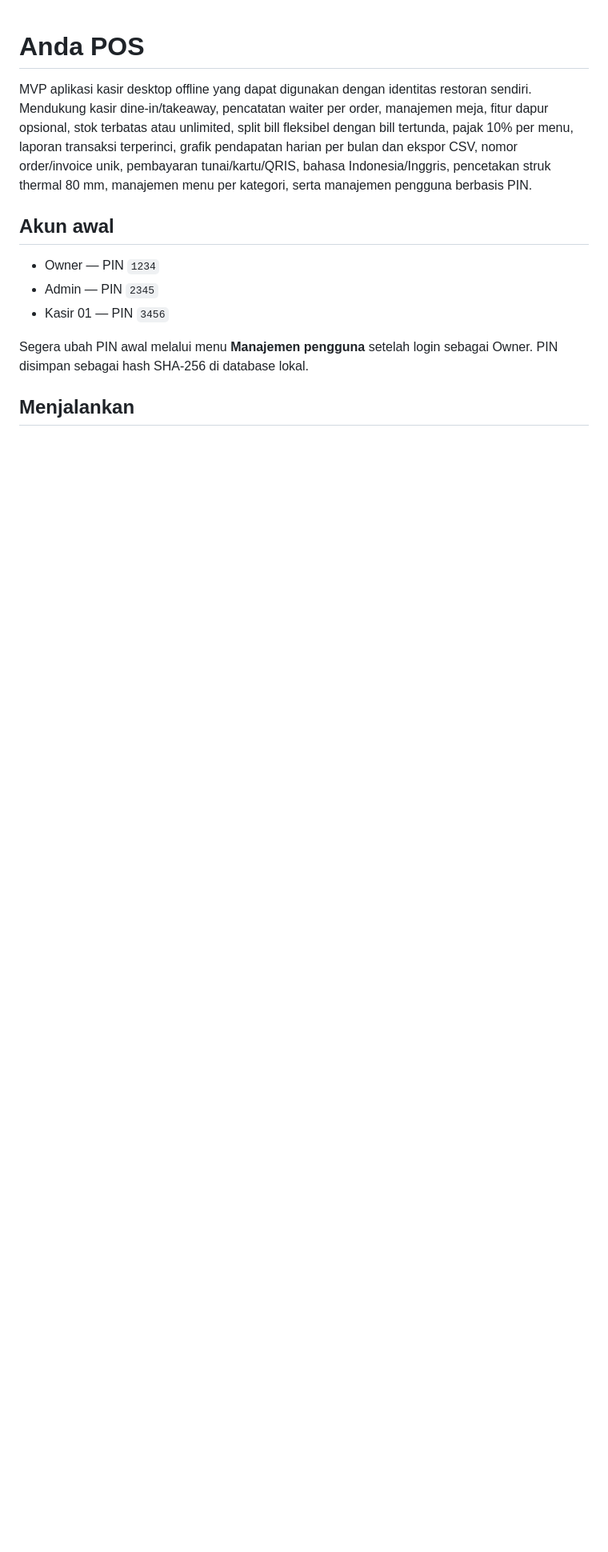
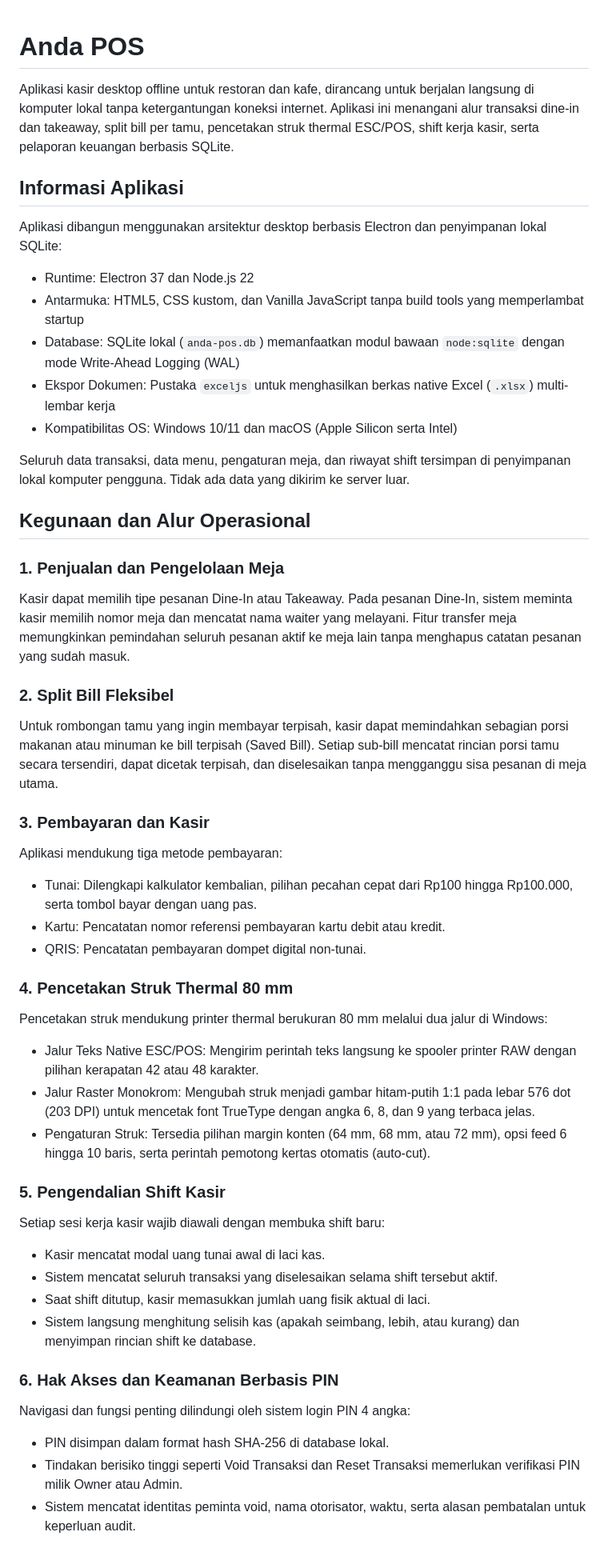
Before and after one commit to Light-Yodeler/resto-pos-electron, a Markdown page: README.md, the part around one of its changes. Shown at 80% size. Drawn GitHub-style; blank space fills up the shorter version.

Commit message:
docs: perbarui README.md dengan panduan instalasi, arsitektur, dan benchmark performa

```diff
--- a/README.md
+++ b/README.md
@@ -1,13 +1,49 @@
 # Anda POS
 
-MVP aplikasi kasir desktop offline yang dapat digunakan dengan identitas restoran sendiri. Mendukung kasir dine-in/takeaway, pencatatan waiter per order, manajemen meja, fitur dapur opsional, stok terbatas atau unlimited, split bill fleksibel dengan bill tertunda, pajak 10% per menu, laporan transaksi terperinci, grafik pendapatan harian per bulan dan ekspor CSV, nomor order/invoice unik, pembayaran tunai/kartu/QRIS, bahasa Indonesia/Inggris, pencetakan struk thermal 80 mm, manajemen menu per kategori, serta manajemen pengguna berbasis PIN.
+Aplikasi kasir desktop offline untuk restoran dan kafe, dirancang untuk berjalan langsung di komputer lokal tanpa ketergantungan koneksi internet. Aplikasi ini menangani alur transaksi dine-in dan takeaway, split bill per tamu, pencetakan struk thermal ESC/POS, shift kerja kasir, serta pelaporan keuangan berbasis SQLite.
 
-## Akun awal
+## Informasi Aplikasi
 
-- Owner — PIN `1234`
-- Admin — PIN `2345`
-- Kasir 01 — PIN `3456`
+Aplikasi dibangun menggunakan arsitektur desktop berbasis Electron dan penyimpanan lokal SQLite:
 
-Segera ubah PIN awal melalui menu **Manajemen pengguna** setelah login sebagai Owner. PIN disimpan sebagai hash SHA-256 di database lokal.
+- Runtime: Electron 37 dan Node.js 22
+- Antarmuka: HTML5, CSS kustom, dan Vanilla JavaScript tanpa build tools yang memperlambat startup
+- Database: SQLite lokal (`anda-pos.db`) memanfaatkan modul bawaan `node:sqlite` dengan mode Write-Ahead Logging (WAL)
+- Ekspor Dokumen: Pustaka `exceljs` untuk menghasilkan berkas native Excel (`.xlsx`) multi-lembar kerja
+- Kompatibilitas OS: Windows 10/11 dan macOS (Apple Silicon serta Intel)
 
-## Menjalankan
+Seluruh data transaksi, data menu, pengaturan meja, dan riwayat shift tersimpan di penyimpanan lokal komputer pengguna. Tidak ada data yang dikirim ke server luar.
+
+## Kegunaan dan Alur Operasional
+
+### 1. Penjualan dan Pengelolaan Meja
+Kasir dapat memilih tipe pesanan Dine-In atau Takeaway. Pada pesanan Dine-In, sistem meminta kasir memilih nomor meja dan mencatat nama waiter yang melayani. Fitur transfer meja memungkinkan pemindahan seluruh pesanan aktif ke meja lain tanpa menghapus catatan pesanan yang sudah masuk.
+
+### 2. Split Bill Fleksibel
+Untuk rombongan tamu yang ingin membayar terpisah, kasir dapat memindahkan sebagian porsi makanan atau minuman ke bill terpisah (Saved Bill). Setiap sub-bill mencatat rincian porsi tamu secara tersendiri, dapat dicetak terpisah, dan diselesaikan tanpa mengganggu sisa pesanan di meja utama.
+
+### 3. Pembayaran dan Kasir
+Aplikasi mendukung tiga metode pembayaran:
+- Tunai: Dilengkapi kalkulator kembalian, pilihan pecahan cepat dari Rp100 hingga Rp100.000, serta tombol bayar dengan uang pas.
+- Kartu: Pencatatan nomor referensi pembayaran kartu debit atau kredit.
+- QRIS: Pencatatan pembayaran dompet digital non-tunai.
+
+### 4. Pencetakan Struk Thermal 80 mm
+Pencetakan struk mendukung printer thermal berukuran 80 mm melalui dua jalur di Windows:
+- Jalur Teks Native ESC/POS: Mengirim perintah teks langsung ke spooler printer RAW dengan pilihan kerapatan 42 atau 48 karakter.
+- Jalur Raster Monokrom: Mengubah struk menjadi gambar hitam-putih 1:1 pada lebar 576 dot (203 DPI) untuk mencetak font TrueType dengan angka 6, 8, dan 9 yang terbaca jelas.
+- Pengaturan Struk: Tersedia pilihan margin konten (64 mm, 68 mm, atau 72 mm), opsi feed 6 hingga 10 baris, serta perintah pemotong kertas otomatis (auto-cut).
+
+### 5. Pengendalian Shift Kasir
+Setiap sesi kerja kasir wajib diawali dengan membuka shift baru:
+- Kasir mencatat modal uang tunai awal di laci kas.
+- Sistem mencatat seluruh transaksi yang diselesaikan selama shift tersebut aktif.
+- Saat shift ditutup, kasir memasukkan jumlah uang fisik aktual di laci.
+- Sistem langsung menghitung selisih kas (apakah seimbang, lebih, atau kurang) dan menyimpan rincian shift ke database.
+
+### 6. Hak Akses dan Keamanan Berbasis PIN
+Navigasi dan fungsi penting dilindungi oleh sistem login PIN 4 angka:
+- PIN disimpan dalam format hash SHA-256 di database lokal.
+- Tindakan berisiko tinggi seperti Void Transaksi dan Reset Transaksi memerlukan verifikasi PIN milik Owner atau Admin.
+- Sistem mencatat identitas peminta void, nama otorisator, waktu, serta alasan pembatalan untuk keperluan audit.
+
```
Also changed, not shown: other parts of README.md (+88 -60 lines).
